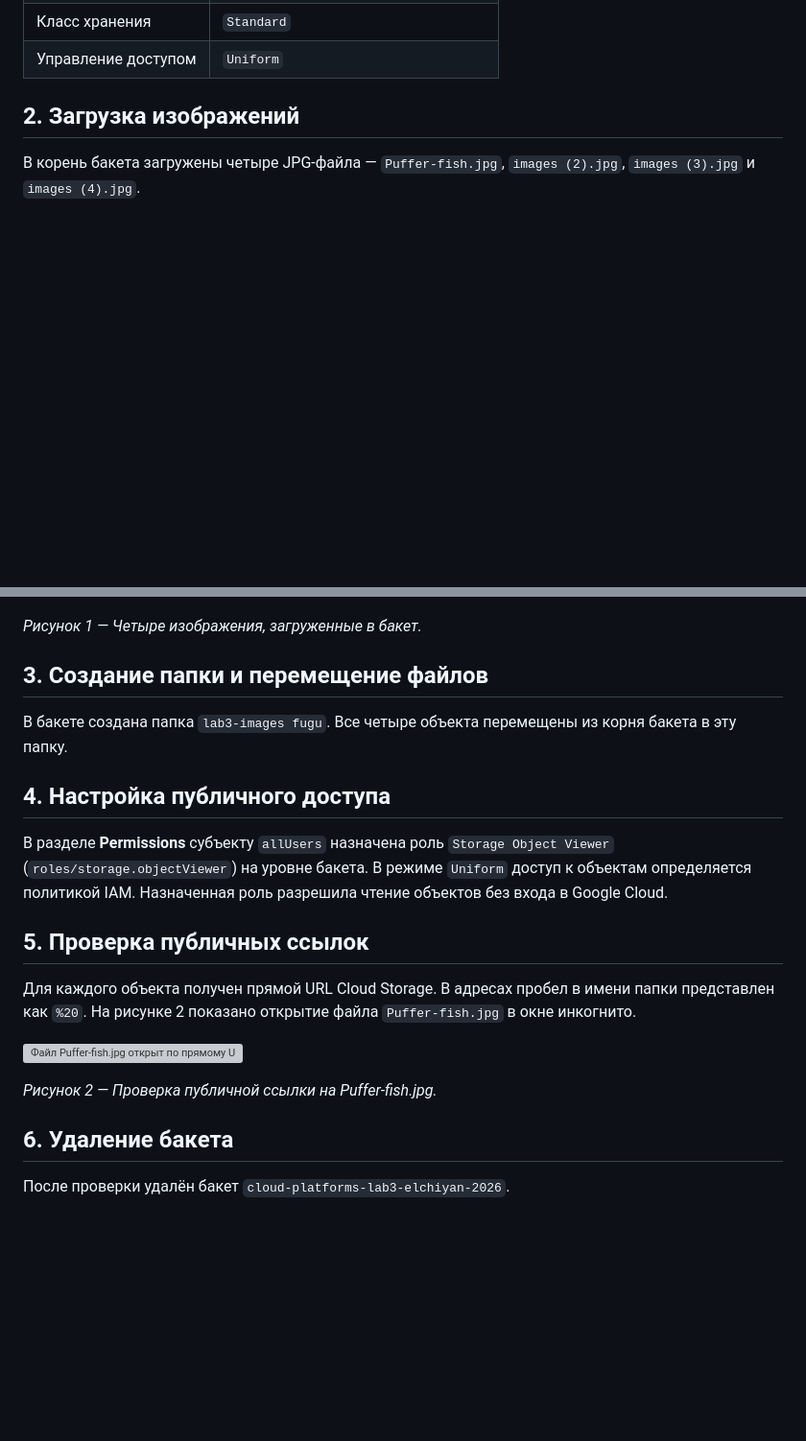
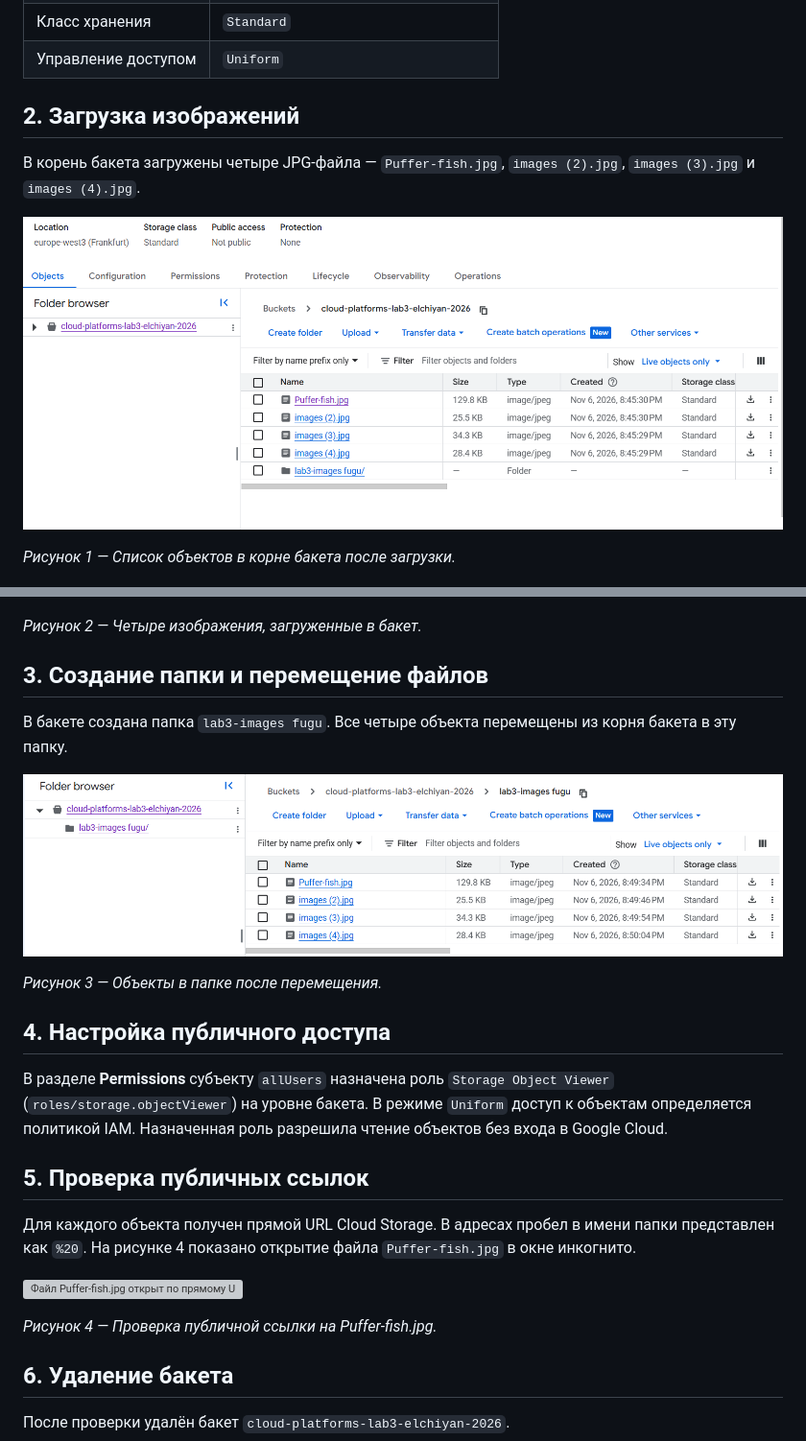
Before and after one commit to Roman-Elchiyan/2026_2027-cloud-platforms-as-the-basis-of-technology-entrepreneurship-u4225-Elchiyan_R_R, a Markdown page: lab3/lab3_report.md, 2 parts joined by grey strips. Shown at 96% size. GitHub-like rendering; pictures changed too: lab3/images/02_images_uploaded.png (added), lab3/images/03_images_moved_to_folder.png (added); blank space fills up the shorter version; grey boxes are pictures that could not be loaded.

Commit message:
Add Lab 3 upload and folder screenshots

```diff
--- a/lab3/lab3_report.md
+++ b/lab3/lab3_report.md
@@ -29,13 +29,21 @@ Date of finished: —
 
 В корень бакета загружены четыре JPG-файла — `Puffer-fish.jpg`, `images (2).jpg`, `images (3).jpg` и `images (4).jpg`.
 
+![Четыре JPG-файла в корне бакета](images/02_images_uploaded.png)
+
+*Рисунок 1 — Список объектов в корне бакета после загрузки.*
+
 ![Коллаж из четырёх исходных изображений](images/uploaded-images-collage.jpg)
 
-*Рисунок 1 — Четыре изображения, загруженные в бакет.*
+*Рисунок 2 — Четыре изображения, загруженные в бакет.*
 
 ## 3. Создание папки и перемещение файлов
 
 В бакете создана папка `lab3-images fugu`. Все четыре объекта перемещены из корня бакета в эту папку.
+
+![Четыре JPG-файла в папке lab3-images fugu](images/03_images_moved_to_folder.png)
+
+*Рисунок 3 — Объекты в папке после перемещения.*
 
 ## 4. Настройка публичного доступа
 
@@ -43,11 +51,11 @@ Date of finished: —
 
 ## 5. Проверка публичных ссылок
 
-Для каждого объекта получен прямой URL Cloud Storage. В адресах пробел в имени папки представлен как `%20`. На рисунке 2 показано открытие файла `Puffer-fish.jpg` в окне инкогнито.
+Для каждого объекта получен прямой URL Cloud Storage. В адресах пробел в имени папки представлен как `%20`. На рисунке 4 показано открытие файла `Puffer-fish.jpg` в окне инкогнито.
 
 ![Файл Puffer-fish.jpg открыт по прямому URL в окне инкогнито](images/public-link-incognito.png)
 
-*Рисунок 2 — Проверка публичной ссылки на Puffer-fish.jpg.*
+*Рисунок 4 — Проверка публичной ссылки на Puffer-fish.jpg.*
 
 ## 6. Удаление бакета
 
```
